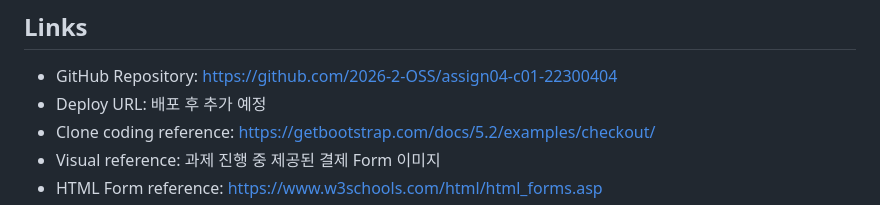
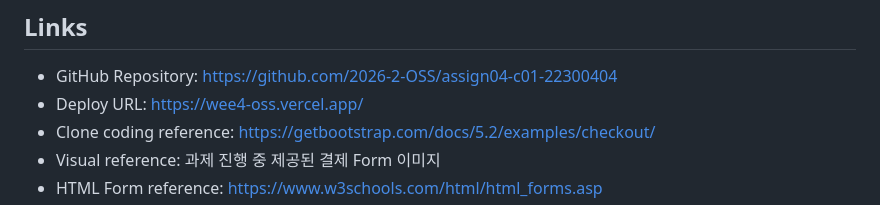
Before and after one commit to Evvvaaaaan/wee4_oss, a Markdown page: README.md, the part around the change. Drawn GitHub-style.

Commit message:
Document Vercel deployment

```diff
--- a/README.md
+++ b/README.md
@@ -14,7 +14,7 @@ HTML Form의 주요 입력 요소를 구성하고 CSS와 JavaScript Validation
 ## Links
 
 - GitHub Repository: https://github.com/2026-2-OSS/assign04-c01-22300404
-- Deploy URL: 배포 후 추가 예정
+- Deploy URL: https://wee4-oss.vercel.app/
 - Clone coding reference: https://getbootstrap.com/docs/5.2/examples/checkout/
 - Visual reference: 과제 진행 중 제공된 결제 Form 이미지
 - HTML Form reference: https://www.w3schools.com/html/html_forms.asp
```
